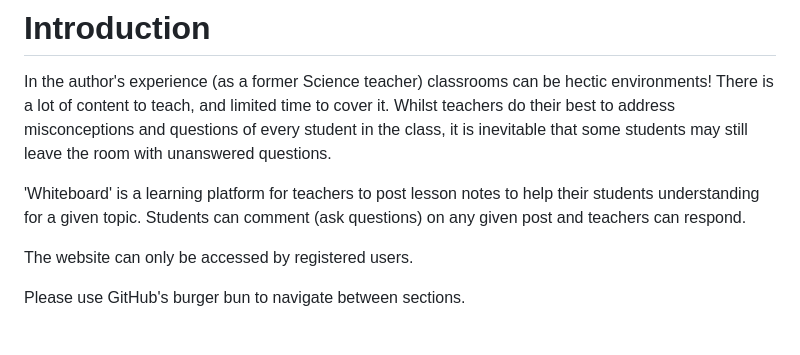
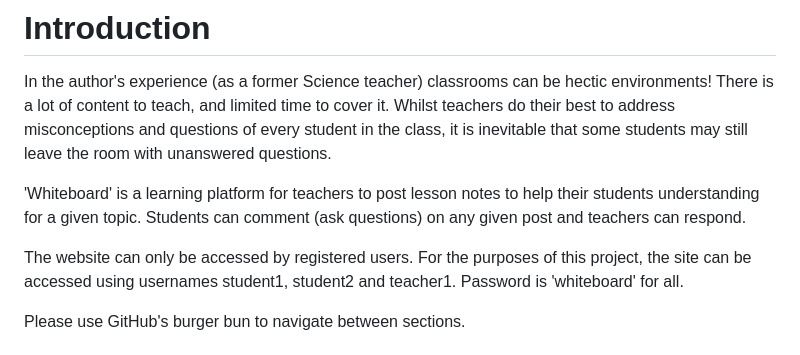
Before and after one commit to alanjameschapman/whiteboard, a Markdown page: README.md, the part around the change. Rendered like a GitHub page.

Commit message:
Add login details to README.md

```diff
--- a/README.md
+++ b/README.md
@@ -4,7 +4,7 @@ In the author's experience (as a former Science teacher) classrooms can be hecti
 
 'Whiteboard' is a learning platform for teachers to post lesson notes to help their students understanding for a given topic. Students can comment (ask questions) on any given post and teachers can respond.
 
-The website can only be accessed by registered users.
+The website can only be accessed by registered users. For the purposes of this project, the site can be accessed using usernames student1, student2 and teacher1. Password is 'whiteboard' for all.
 
 Please use GitHub's burger bun to navigate between sections.
 
```
